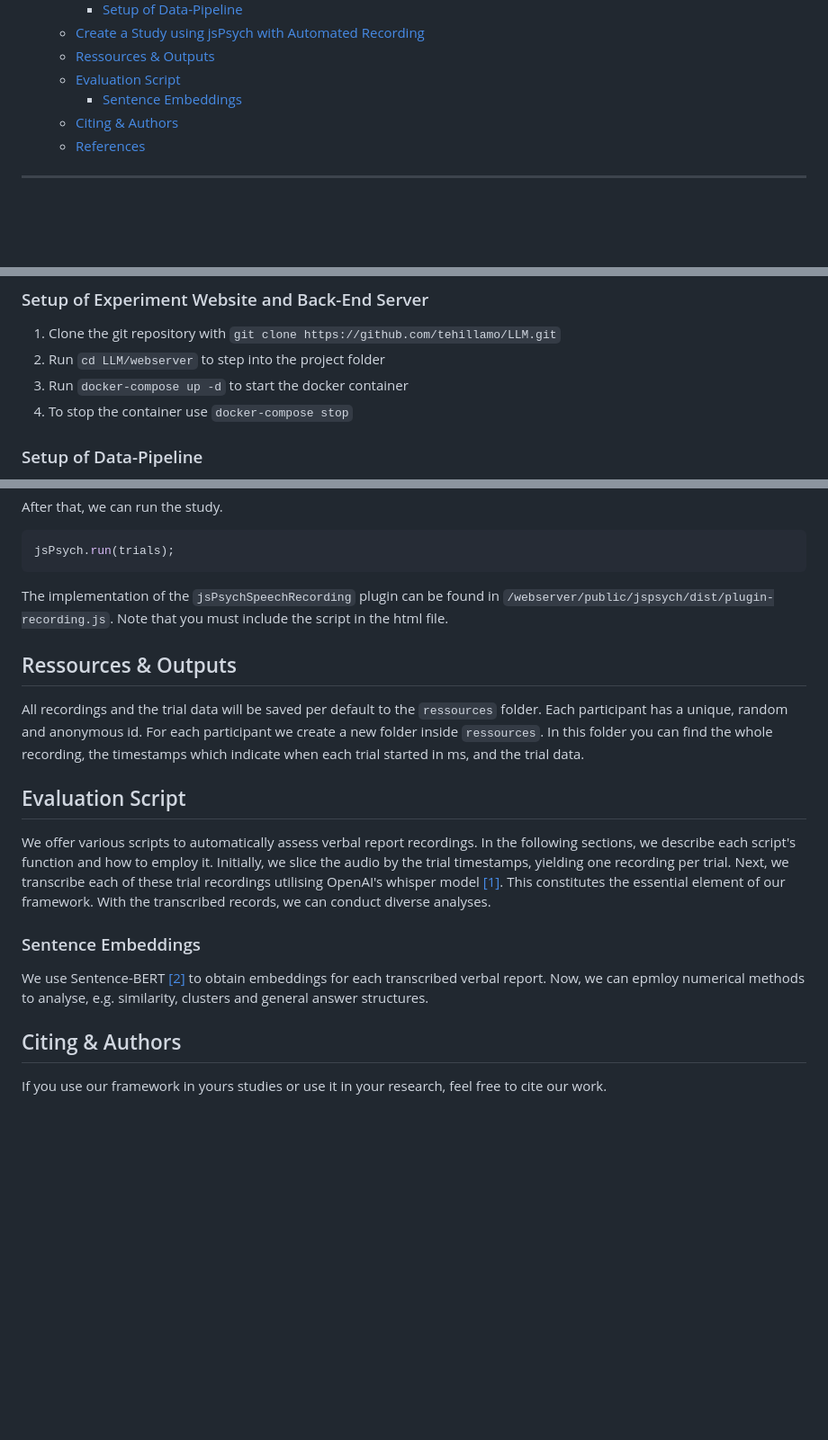
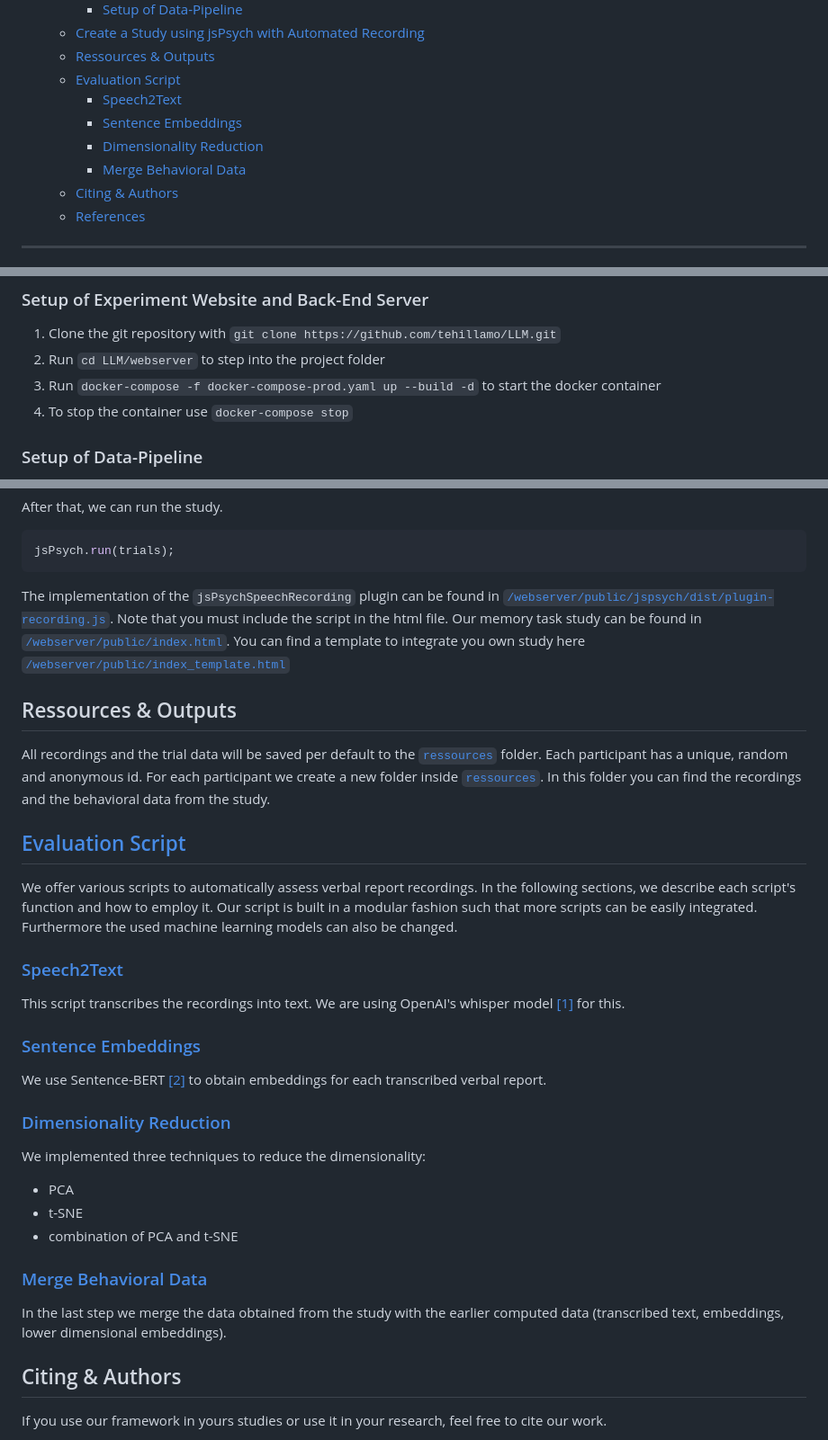
Before and after one commit to tehillamo/AutoV-LLM, a Markdown page: readme.md, 3 parts joined by grey strips. Shown at 90% size. Rendered like a GitHub page; blank space fills up the shorter version.

````diff
--- a/readme.md
+++ b/readme.md
@@ -14,7 +14,10 @@ This is a sample implementation of our automated verbal reports analysis framewo
   - [Create a Study using jsPsych with Automated Recording](#create-a-study-using-jspsych-with-automated-recording)
   - [Ressources \& Outputs](#ressources--outputs)
   - [Evaluation Script](#evaluation-script)
+    - [Speech2Text](#speech2text)
     - [Sentence Embeddings](#sentence-embeddings)
+    - [Dimensionality Reduction](#dimensionality-reduction)
+    - [Merge Behavioral Data](#merge-behavioral-data)
   - [Citing \& Authors](#citing--authors)
   - [References](#references)
 
@@ -28,7 +31,7 @@ This is a sample implementation of our automated verbal reports analysis framewo
 ### Setup of Experiment Website and Back-End Server
  1. Clone the git repository with `git clone https://github.com/tehillamo/LLM.git`
  2. Run `cd LLM/webserver` to step into the project folder
- 3. Run `docker-compose up -d` to start the docker container
+ 3. Run `docker-compose -f docker-compose-prod.yaml up --build -d` to start the docker container
  4. To stop the container use `docker-compose stop`
 
 ### Setup of Data-Pipeline
@@ -99,17 +102,29 @@ After that, we can run the study.
 ```js
 jsPsych.run(trials);
 ```
-The implementation of the `jsPsychSpeechRecording` plugin can be found in `/webserver/public/jspsych/dist/plugin-recording.js`. Note that you must include the script in the html file.
+The implementation of the `jsPsychSpeechRecording` plugin can be found in [`/webserver/public/jspsych/dist/plugin-recording.js`](/webserver/public/jspsych/dist/plugin-recording.js). Note that you must include the script in the html file.
+Our memory task study can be found in [`/webserver/public/index.html`](/webserver/public/index.html). You can find a template to integrate you own study here [`/webserver/public/index_template.html`](/webserver/public/index_template.html)
 
 ## Ressources & Outputs
-All recordings and the trial data will be saved per default to the `ressources` folder. Each participant has a unique, random and anonymous id. For each participant we create a new folder inside `ressources`. In this folder you can find the whole recording, the timestamps which indicate when each trial started in ms, and the trial data.
+All recordings and the trial data will be saved per default to the [`ressources`](ressources) folder. Each participant has a unique, random and anonymous id. For each participant we create a new folder inside [`ressources`](ressources). In this folder you can find the recordings and the behavioral data from the study.
 
-## Evaluation Script
-We offer various scripts to automatically assess verbal report recordings. In the following sections, we describe each script's function and how to employ it.
-Initially, we slice the audio by the trial timestamps, yielding one recording per trial. Next, we transcribe each of these trial recordings utilising OpenAI's whisper model [[1]](#references).
-This constitutes the essential element of our framework. With the transcribed records, we can conduct diverse analyses.
-### Sentence Embeddings
-We use Sentence-BERT [[2]](#references) to obtain embeddings for each transcribed verbal report. Now, we can epmloy numerical methods to analyse, e.g. similarity, clusters and general answer structures.
+## [Evaluation Script](data_pipeline/scripts.py)
+We offer various scripts to automatically assess verbal report recordings. In the following sections, we describe each script's function and how to employ it. Our script is built in a modular fashion such that more scripts can be easily integrated. Furthermore the used machine learning models can also be changed.
+
+### [Speech2Text](data_pipeline/speech2text.py)
+This script transcribes the recordings into text. We are using OpenAI's whisper model [[1]](#references) for this.
+
+### [Sentence Embeddings](data_pipeline/embeddings.py)
+We use Sentence-BERT [[2]](#references) to obtain embeddings for each transcribed verbal report.
+
+### [Dimensionality Reduction](data_pipeline/dimensionality_reduction.py)
+We implemented three techniques to reduce the dimensionality:
+- PCA
+- t-SNE
+- combination of PCA and t-SNE
+
+### [Merge Behavioral Data](data_pipeline/merge_behavioral_data.py)
+In the last step we merge the data obtained from the study with the earlier computed data (transcribed text, embeddings, lower dimensional embeddings).
 
 ## Citing & Authors
 If you use our framework in yours studies or use it in your research, feel free to cite our work.
````
Also changed, not shown: other parts of readme.md (+3 -3 lines).
